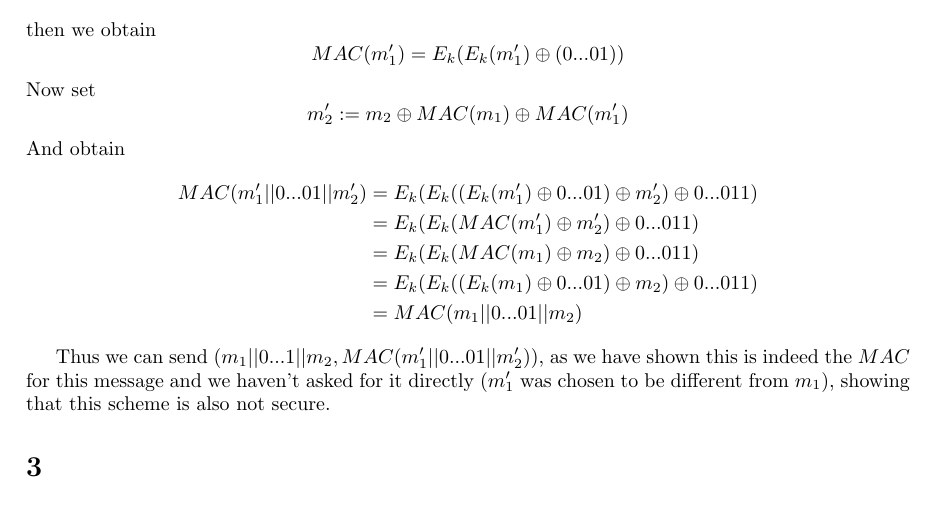
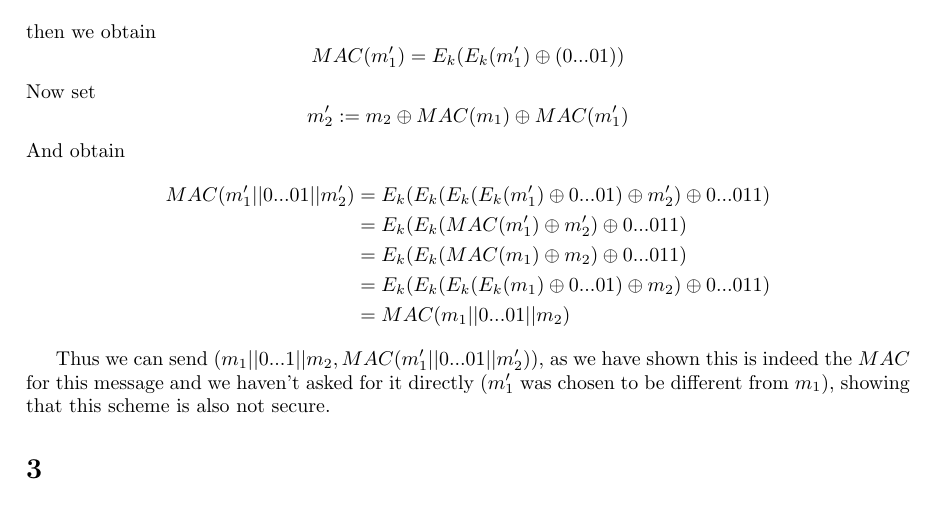
Before and after one commit to randomUserNameThatIsRandom/Crypto, a LaTeX problem sheet (HW3.tex): part of page 2 of 4, cut so that both start at the same text. Compiled offline with pdfLaTeX.

Commit message:
added a missing E_k in the equations of Q2

```diff
--- a/HW3.tex
+++ b/HW3.tex
@@ -40,10 +40,10 @@ Now set
 \[m_2' := m_2 \oplus  MAC(m_1)  \oplus  MAC(m_1')\]
 And obtain
 \begin{align*}
-MAC(m_1'|| 0...01|| m_2') &= E_k( E_k( (E_k(m_1')\oplus 0...01 ) \oplus m_2')\oplus 0...011)\\
+MAC(m_1'|| 0...01|| m_2') &= E_k( E_k( E_k(E_k(m_1')\oplus 0...01 ) \oplus m_2')\oplus 0...011)\\
  &= E_k( E_k( MAC(m_1') \oplus m_2')\oplus 0...011)\\
  &= E_k( E_k( MAC(m_1) \oplus m_2)\oplus 0...011)\\
- &= E_k( E_k( (E_k(m_1)\oplus 0...01 ) \oplus m_2)\oplus 0...011)\\
+ &= E_k( E_k( E_k(E_k(m_1)\oplus 0...01 ) \oplus m_2)\oplus 0...011)\\
  &= MAC(m_1||0...01||m_2)
 \end{align*}
 
```
